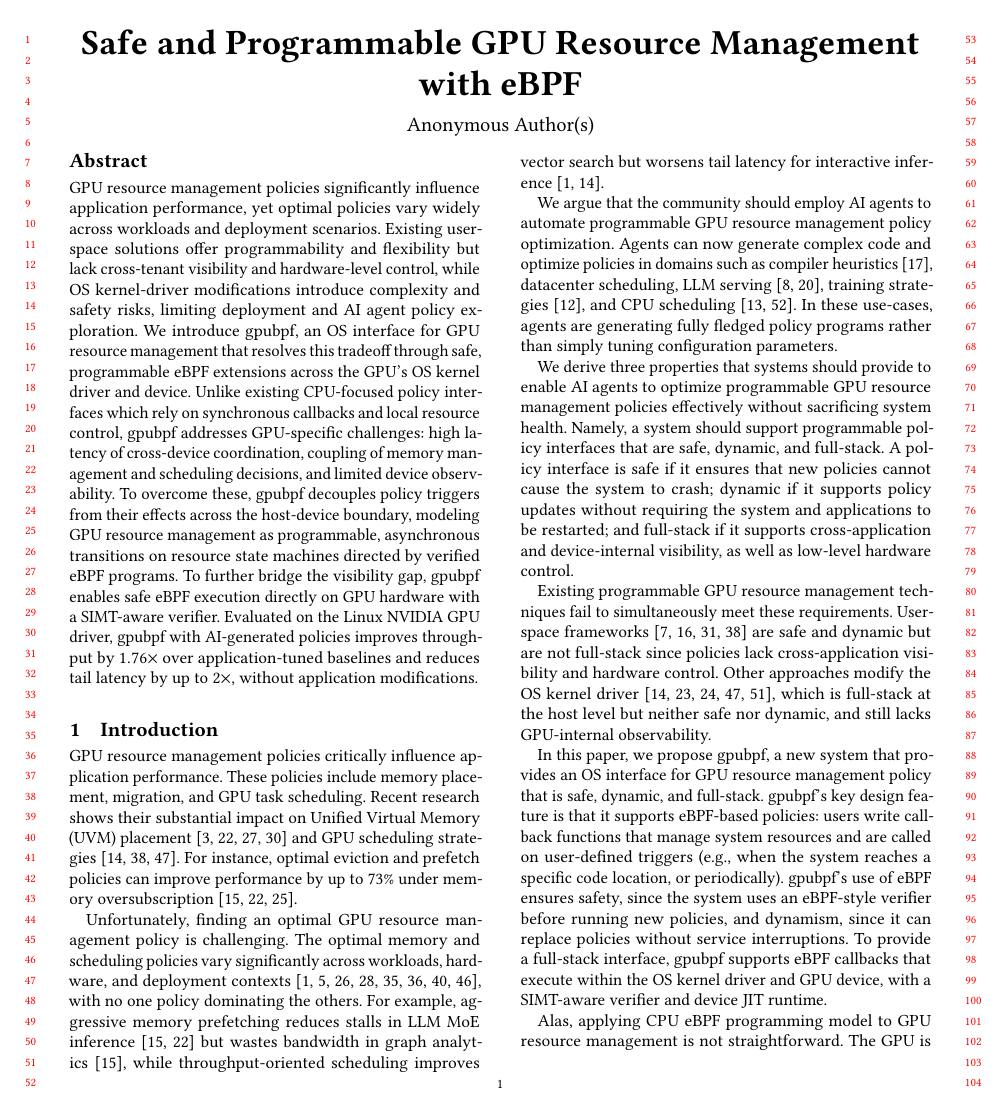
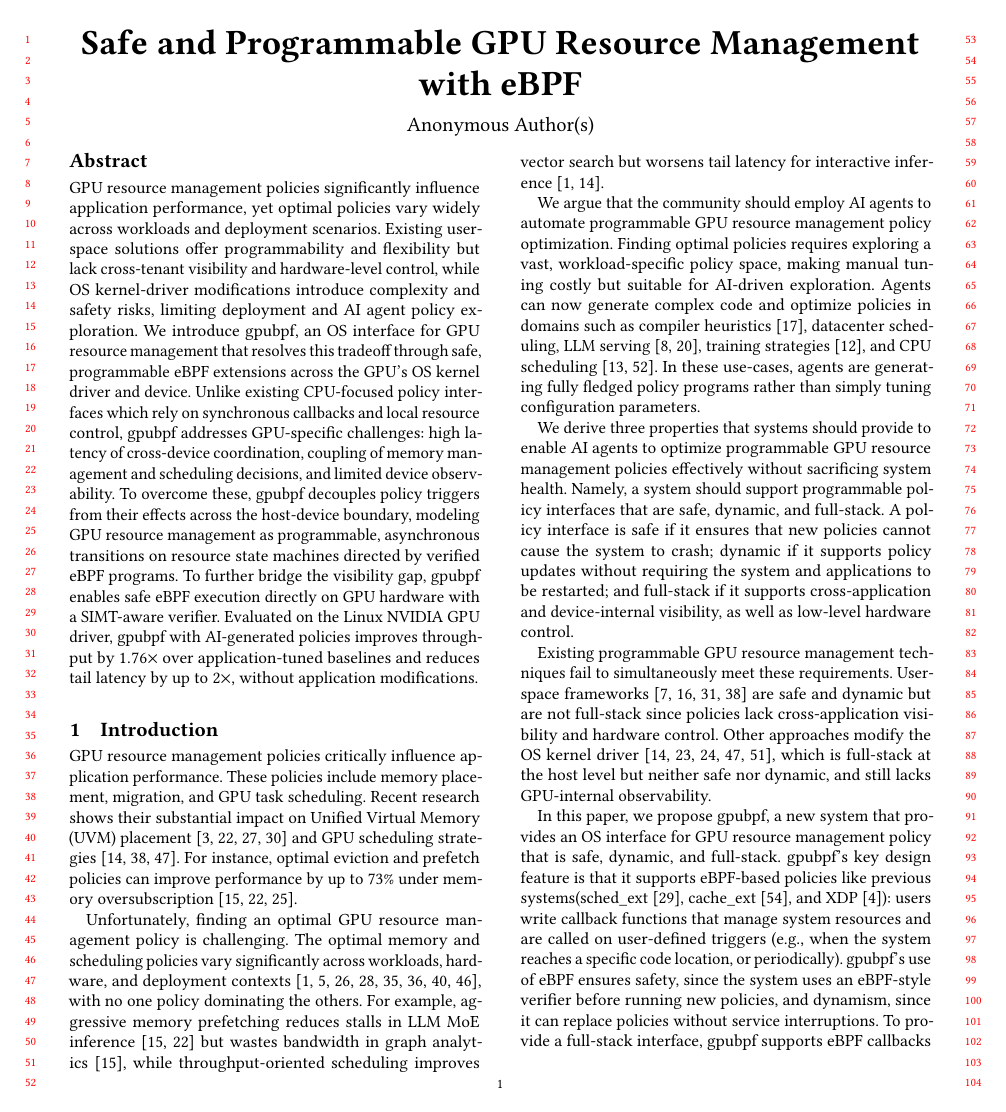
Before and after one commit to yunwei37/gpu-ext-paper, a LaTeX paper (main.tex, which reads tex/intro.tex): page 1 of 15. Compiled offline with pdfLaTeX.

Commit message:
Enhance introduction on GPU resource management; clarify the role of AI agents in optimizing policies and improve descriptions of system requirements for effective implementation.

```diff
--- a/tex/intro.tex
+++ b/tex/intro.tex
@@ -4,13 +4,13 @@ GPU resource management policies critically influence application performance. T
 
 Unfortunately, finding an optimal GPU resource management policy is challenging. The optimal memory and scheduling policies vary significantly across workloads, hardware, and deployment contexts~\cite{kwon2023efficient,agrawal2024taming,lin2024towards,wang2016gunrock,shoeybi2019megatron,rasley2020deepspeed,pan2024survey,cao2023gpu}, with no one policy dominating the others.  For example, aggressive memory prefetching reduces stalls in LLM MoE inference~\cite{park2025helm,ganguly2019interplay} but wastes bandwidth in graph analytics~\cite{ganguly2019interplay}, while throughput-oriented scheduling improves vector search but worsens tail latency for interactive inference~\cite{agrawal2024taming,fan2025gpreempt}.
 
-We argue that the community should employ AI agents to automate programmable GPU resource management policy optimization.  Agents can now generate complex code and optimize policies in domains such as compiler heuristics~\cite{alphaevolve2025}, datacenter scheduling, LLM serving~\cite{hamadanian2025glia,cheng2025barbarians}, training strategies~\cite{ding2025asap}, and CPU scheduling~\cite{dwivedula2025policysmith,zheng2025schedcp}.  In these use-cases, agents are generating fully fledged policy programs rather than simply tuning configuration parameters.
+We argue that the community should employ AI agents to automate programmable GPU resource management policy optimization. Finding optimal policies requires exploring a vast, workload-specific policy space, making manual tuning costly but suitable for AI-driven exploration. Agents can now generate complex code and optimize policies in domains such as compiler heuristics~\cite{alphaevolve2025}, datacenter scheduling, LLM serving~\cite{hamadanian2025glia,cheng2025barbarians}, training strategies~\cite{ding2025asap}, and CPU scheduling~\cite{dwivedula2025policysmith,zheng2025schedcp}.  In these use-cases, agents are generating fully fledged policy programs rather than simply tuning configuration parameters.
 
 We derive three properties that systems should provide to enable AI agents to optimize programmable GPU resource management policies effectively without sacrificing system health.  Namely, a system should support programmable policy interfaces that are safe, dynamic, and full-stack.  A policy interface is safe if it ensures that new policies cannot cause the system to crash; dynamic if it supports policy updates without requiring the system and applications to be restarted; and full-stack if it supports cross-application and device-internal visibility, as well as low-level hardware control.
 
 Existing programmable GPU resource management techniques fail to simultaneously meet these requirements. User-space frameworks~\cite{ng2023paella,shen2025xsched,gim2025pie,chen2025ktransformers} are safe and dynamic but are not full-stack since policies lack cross-application visibility and hardware control.  Other approaches modify the OS kernel driver~\cite{kato2011timegraph,kato2012gdev,kernelintercept,fan2025gpreempt,wang2024gcaps}, which is full-stack at the host level but neither safe nor dynamic, and still lacks GPU-internal observability.
 
-In this paper, we propose \sys, a new system that provides an OS interface for GPU resource management policy that is safe, dynamic, and full-stack.  \sys{}'s key design feature is that it supports eBPF-based policies: users write callback functions that manage system resources and are called on user-defined triggers (e.g., when the system reaches a specific code location, or periodically).  \sys{}'s use of eBPF ensures safety, since the system uses an eBPF-style verifier before running new policies, and dynamism, since it can replace policies without service interruptions.  To provide a full-stack interface, \sys{} supports eBPF callbacks that execute within the OS kernel driver and GPU device, with a SIMT-aware verifier and device JIT runtime.
+In this paper, we propose \sys, a new system that provides an OS interface for GPU resource management policy that is safe, dynamic, and full-stack.  \sys{}'s key design feature is that it supports eBPF-based policies like previous systems(sched\_ext~\cite{schedext-docs}, cache\_ext~\cite{zussman2025cache_ext}, and XDP~\cite{bachl2021flow}): users write callback functions that manage system resources and are called on user-defined triggers (e.g., when the system reaches a specific code location, or periodically).  \sys{}'s use of eBPF ensures safety, since the system uses an eBPF-style verifier before running new policies, and dynamism, since it can replace policies without service interruptions.  To provide a full-stack interface, \sys{} supports eBPF callbacks that execute within the OS kernel driver and GPU device, with a SIMT-aware verifier and device JIT runtime.
 
 Alas, applying CPU eBPF programming model to GPU resource management is not straightforward. The GPU is a discrete processor with its own execution model and resources, and policy decisions made in the host take effect on a separate device. In particular, we identify three challenges: first, cross-device operations like migrating data or dispatching commands take milliseconds, too slow for synchronous callbacks and too costly for purely reactive decisions. Second, unlike independent subsystems on the CPU, limited device memory and bandwidth further couple memory and scheduling, as decisions about data placement directly affect which workloads can execute. Third, GPU applications employ OS kernel bypass, which requires \sys{} to support eBPF callbacks from triggers in user-space applications. Traditional eBPF does not allow such callbacks to modify OS state required to implement resource management policies.
 
```
Also changed, not shown: tex/intro-old.tex (renamed from tex-old-resubmission/intro4.tex), tex/intro.tex (2 more changed lines).
